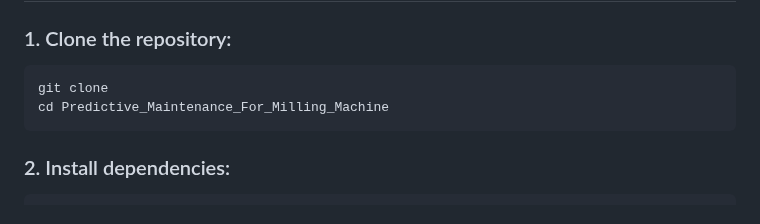
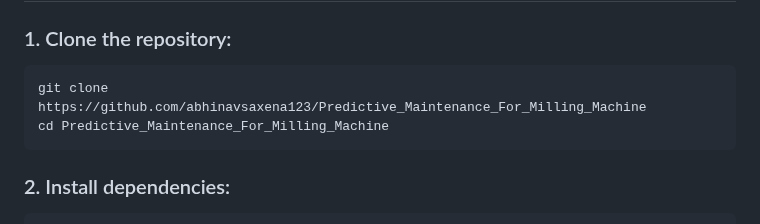
Before and after one commit to abhinavsaxena123/Predictive_Maintenance_For_Milling_Machine, a Markdown page: README.md, the part around the change. GitHub-like rendering.

````diff
--- a/README.md
+++ b/README.md
@@ -53,7 +53,7 @@ ________________________________________________________________________________
 ## Installation
 ### 1. Clone the repository:
 ```
-git clone
+git clone https://github.com/abhinavsaxena123/Predictive_Maintenance_For_Milling_Machine
 cd Predictive_Maintenance_For_Milling_Machine
 ```
 ### 2. Install dependencies:
````
